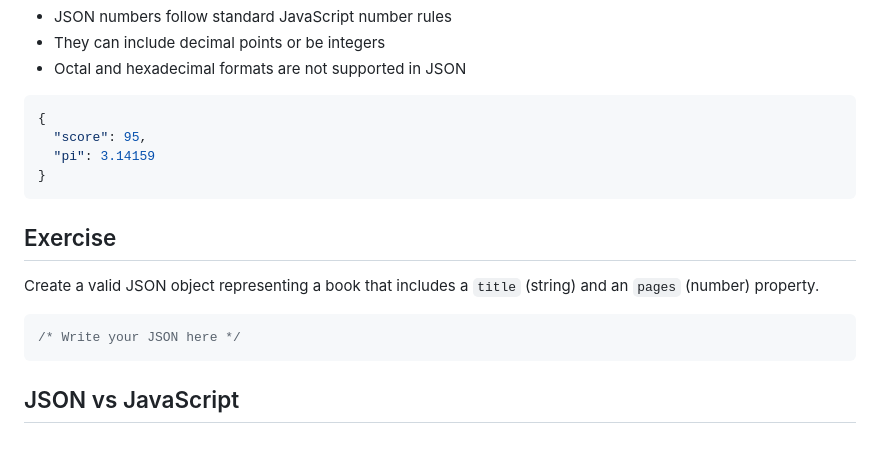
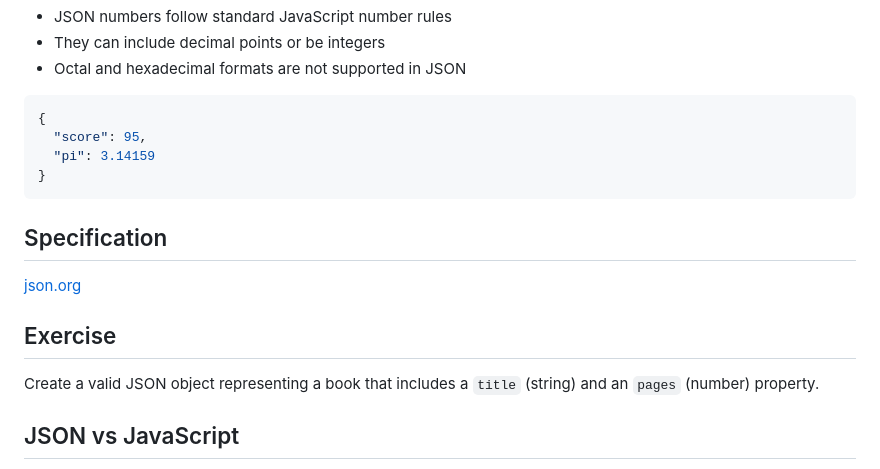
Before and after one commit to jncraton/web-apps-cpsc2330, a Markdown page: lectures/29-json.md, the part around the change. Rendered like a GitHub page.

Commit message:
Update lecture

````diff
--- a/lectures/29-json.md
+++ b/lectures/29-json.md
@@ -49,13 +49,13 @@ reading: '[MDN: JSON](https://developer.mozilla.org/en-US/docs/Learn_web_develop
 }
 ```
 
+## Specification
+
+[json.org](https://www.json.org/)
+
 ## Exercise
 
 Create a valid JSON object representing a book that includes a `title` (string) and an `pages` (number) property.
-
-```json
-/* Write your JSON here */
-```
 
 ## JSON vs JavaScript
 
````
